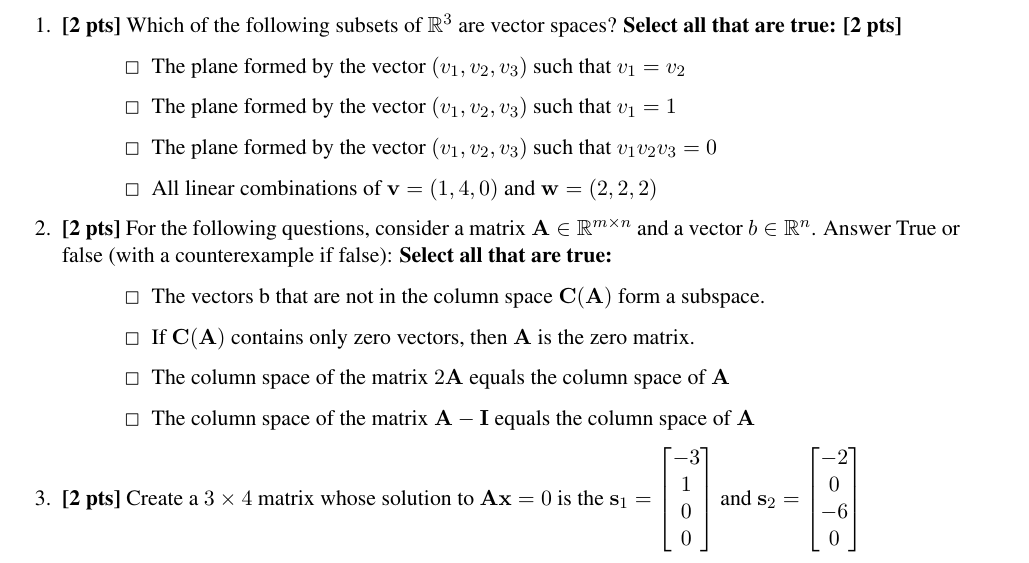
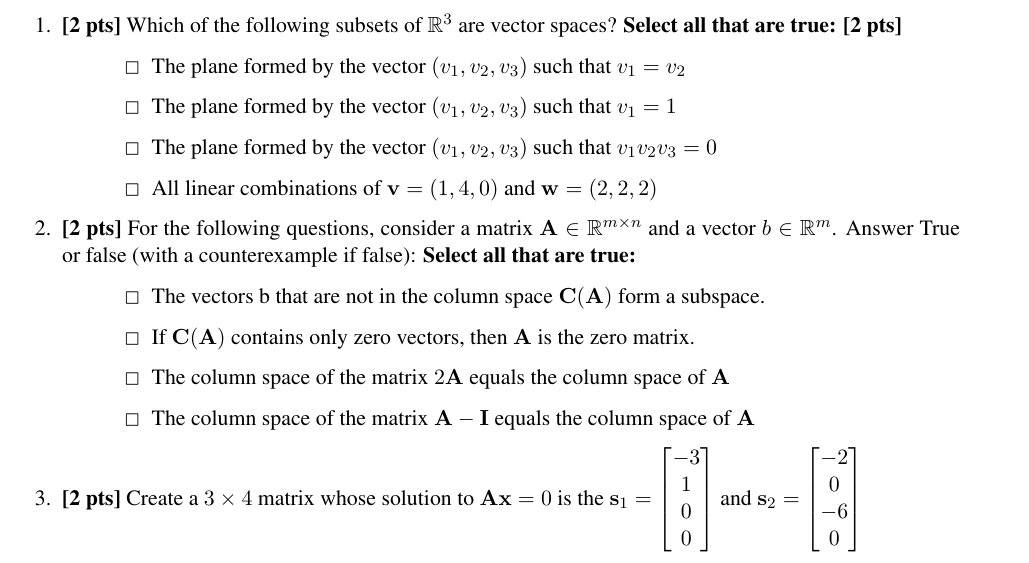
Before and after one commit to geometric3d/PS1, a LaTeX problem sheet (PS1.tex): part of page 3 of 6, cut so that both start at the same text. The pictures show the PDF file PS1_handout.pdf that the author committed with the source.

Commit message:
Correct typo for Section 1

```diff
--- a/PS1.tex
+++ b/PS1.tex
@@ -333,7 +333,7 @@ For questions where you must fill in a blank, please make sure your final answer
         \choice All linear combinations of $\vv = (1, 4, 0)$ and $\wv = (2, 2, 2)$
     \end{checkboxes}
 
-\question \textbf{[2 pts]} For the following questions, consider a matrix $\Av \in \mathbb{R}^{m \times n}$ and a vector $b \in \mathbb{R}^n$. Answer True or false (with a counterexample if false):
+\question \textbf{[2 pts]} For the following questions, consider a matrix $\Av \in \mathbb{R}^{m \times n}$ and a vector $b \in \mathbb{R}^m$. Answer True or false (with a counterexample if false):
     \textbf{Select all that are true:}
     \begin{checkboxes}
         \choice The vectors b that are not in the column space $\Cv(\Av)$ form a subspace.
```
Also changed, not shown: PS1_handout.pdf.
